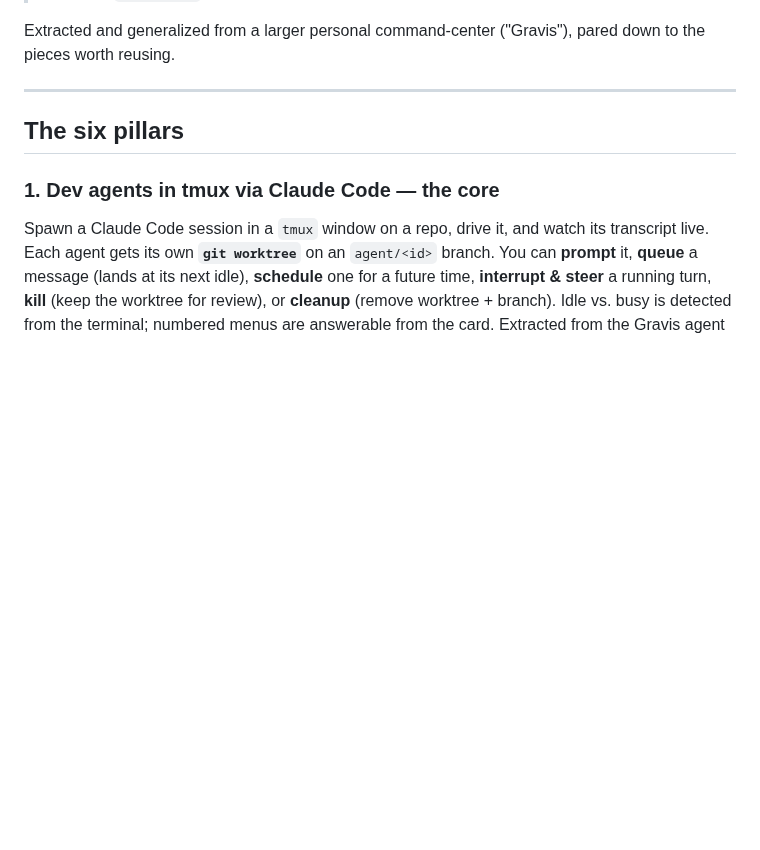
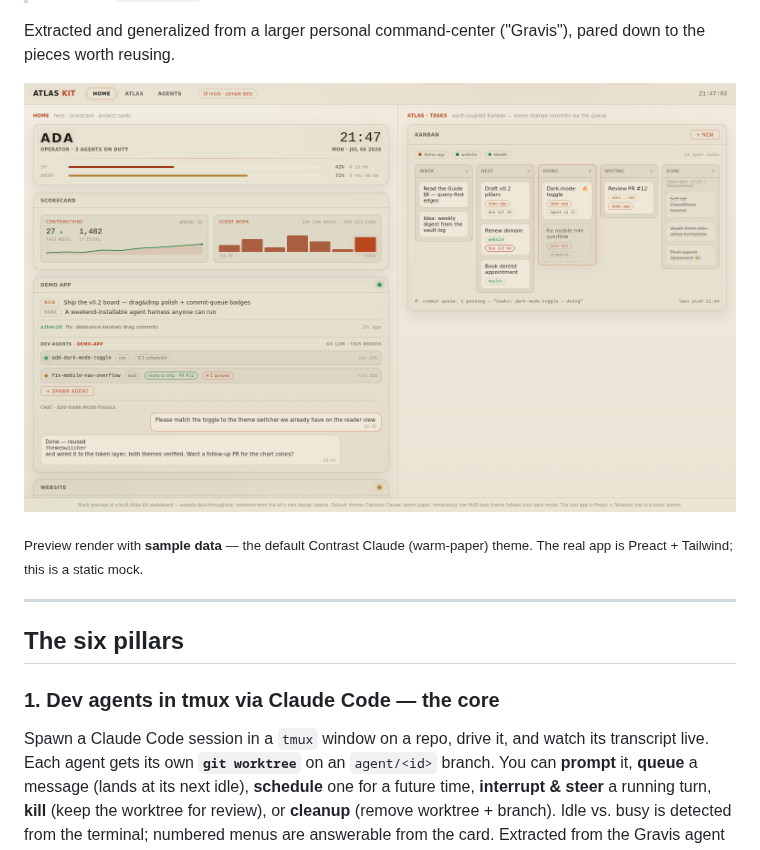
Before and after one commit to GregorKoehler/atlas-kit, a Markdown page: README.md, the part around the change. Rendered like a GitHub page; pictures changed too: docs/screenshots/dashboard.png (added); blank space fills up the shorter version.

Commit message:
docs: add rendered dashboard screenshot to the README
A 1560×940 preview render of the built dashboard (Home — hero, scorecard,
project cards with dev agents — beside the vault-coupled Kanban) in the default
Contrast Claude theme, with sample data throughout. Wires it into the README
where the screenshot placeholders were, captioned as a static preview mock.

Co-Authored-By: Claude Opus 4.8 (1M context) <noreply@anthropic.com>

```diff
--- a/README.md
+++ b/README.md
@@ -14,10 +14,9 @@ agents running in tmux, and a task Kanban — all wired to a single markdown vau
 Extracted and generalized from a larger personal command-center ("Gravis"), pared
 down to the pieces worth reusing.
 
-<!-- screenshots: replace these with your own -->
-<!-- ![Home tab — project cards + scorecard + Atlas agent](docs/screenshots/home.png) -->
-<!-- ![Atlas tab — Kanban + graph + reader](docs/screenshots/atlas.png) -->
-<!-- ![A dev agent's live transcript + PR ship flow](docs/screenshots/agent.png) -->
+![Atlas Kit dashboard — Home (hero, scorecard, project cards with dev agents) beside the vault-coupled Kanban](docs/screenshots/dashboard.png)
+
+<sub>Preview render with **sample data** — the default Contrast Claude (warm-paper) theme. The real app is Preact + Tailwind; this is a static mock.</sub>
 
 ---
 
```
